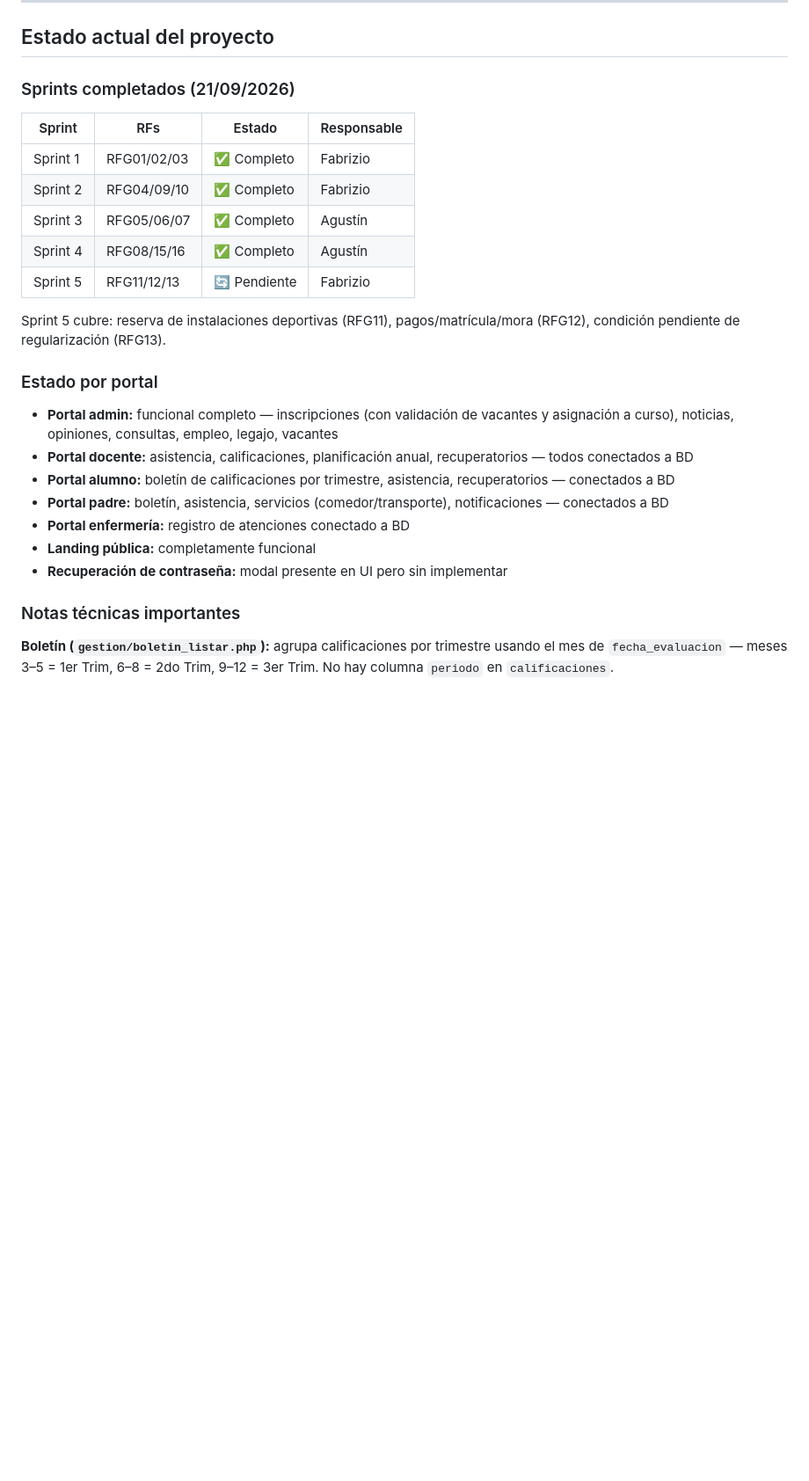
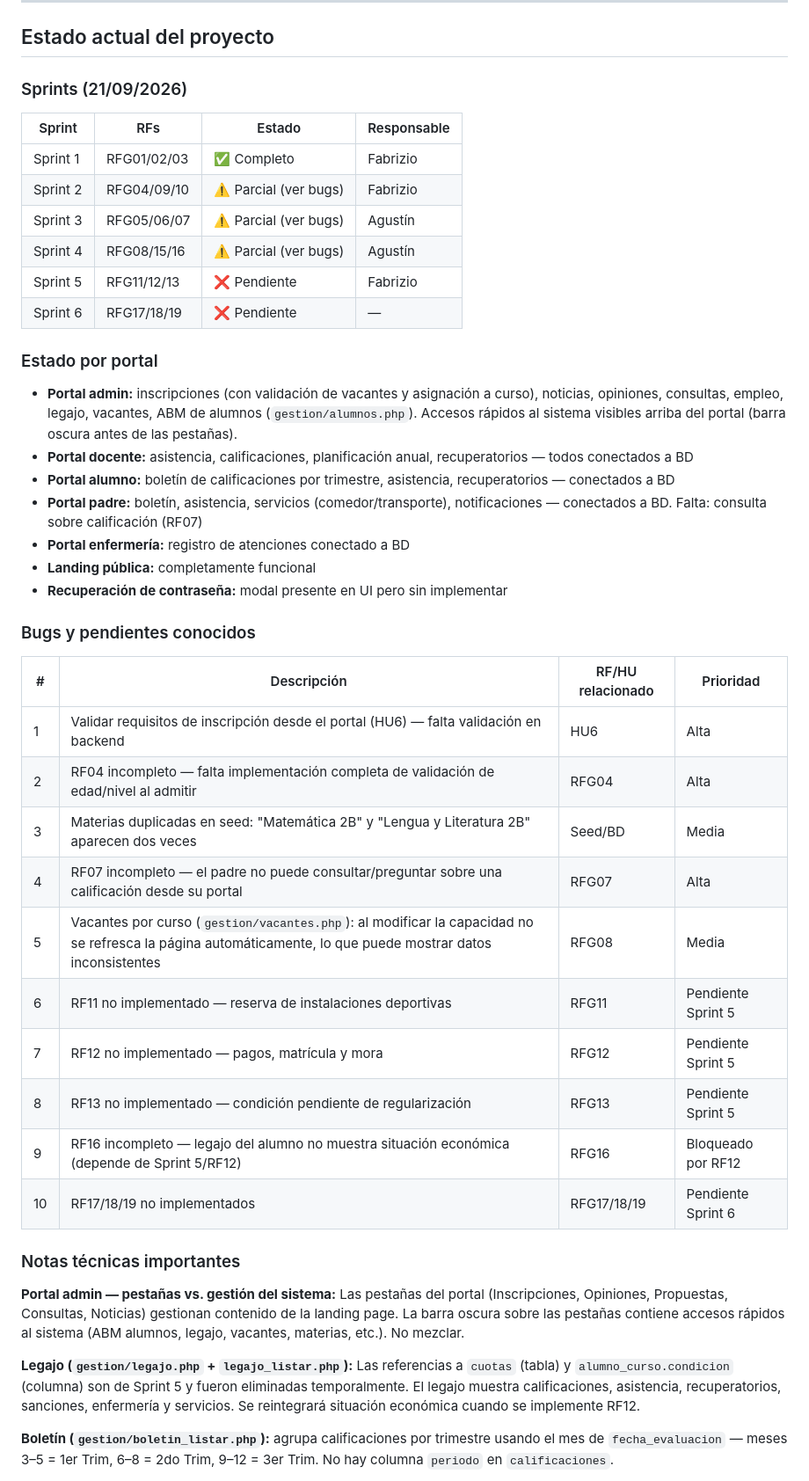
Before and after one commit to AgusValussi10/TP_FACULTAD, a Markdown page: 3ER CUATRIMESTRE/METODOLOGIA_DE_SISTEMAS_I/CLAUDE.md, the part around one of its changes. Shown at 88% size. Drawn GitHub-style; blank space fills up the shorter version.

Commit message:
docs: actualizar CLAUDE.md con nuevos archivos, estado real y bugs pendientes
- Agrega alumnos.php, alumno_guardar.php, alumno_eliminar.php, alumnos_listar.php
  a la estructura de archivos
- Actualiza tabla de sprints con estado parcial donde corresponde
- Agrega sección 'Bugs y pendientes conocidos' con 10 items (HU6, RF04, 07,
  08, 11, 12, 13, 16, 17/18/19 y duplicado de materias en seed)
- Agrega notas técnicas sobre separación pestañas/gestión y estado del legajo
- Actualiza descripción del portal admin con ABM alumnos y accesos rápidos

Co-Authored-By: Claude Sonnet 4.6 <noreply@anthropic.com>

```diff
--- a/3ER CUATRIMESTRE/METODOLOGIA_DE_SISTEMAS_I/CLAUDE.md
+++ b/3ER CUATRIMESTRE/METODOLOGIA_DE_SISTEMAS_I/CLAUDE.md
@@ -637,29 +641,47 @@ Footer bg:           #1e293b
 
 ## Estado actual del proyecto
 
-### Sprints completados (21/09/2026)
+### Sprints (21/09/2026)
 
 | Sprint | RFs | Estado | Responsable |
 |---|---|---|---|
 | Sprint 1 | RFG01/02/03 | ✅ Completo | Fabrizio |
-| Sprint 2 | RFG04/09/10 | ✅ Completo | Fabrizio |
-| Sprint 3 | RFG05/06/07 | ✅ Completo | Agustín |
-| Sprint 4 | RFG08/15/16 | ✅ Completo | Agustín |
-| Sprint 5 | RFG11/12/13 | 🔄 Pendiente | Fabrizio |
-
-Sprint 5 cubre: reserva de instalaciones deportivas (RFG11), pagos/matrícula/mora (RFG12), condición pendiente de regularización (RFG13).
+| Sprint 2 | RFG04/09/10 | ⚠️ Parcial (ver bugs) | Fabrizio |
+| Sprint 3 | RFG05/06/07 | ⚠️ Parcial (ver bugs) | Agustín |
+| Sprint 4 | RFG08/15/16 | ⚠️ Parcial (ver bugs) | Agustín |
+| Sprint 5 | RFG11/12/13 | ❌ Pendiente | Fabrizio |
+| Sprint 6 | RFG17/18/19 | ❌ Pendiente | — |
 
 ### Estado por portal
 
-- **Portal admin:** funcional completo — inscripciones (con validación de vacantes y asignación a curso), noticias, opiniones, consultas, empleo, legajo, vacantes
+- **Portal admin:** inscripciones (con validación de vacantes y asignación a curso), noticias, opiniones, consultas, empleo, legajo, vacantes, ABM de alumnos (`gestion/alumnos.php`). Accesos rápidos al sistema visibles arriba del portal (barra oscura antes de las pestañas).
 - **Portal docente:** asistencia, calificaciones, planificación anual, recuperatorios — todos conectados a BD
 - **Portal alumno:** boletín de calificaciones por trimestre, asistencia, recuperatorios — conectados a BD
-- **Portal padre:** boletín, asistencia, servicios (comedor/transporte), notificaciones — conectados a BD
+- **Portal padre:** boletín, asistencia, servicios (comedor/transporte), notificaciones — conectados a BD. Falta: consulta sobre calificación (RF07)
 - **Portal enfermería:** registro de atenciones conectado a BD
 - **Landing pública:** completamente funcional
 - **Recuperación de contraseña:** modal presente en UI pero sin implementar
 
+### Bugs y pendientes conocidos
+
+| # | Descripción | RF/HU relacionado | Prioridad |
+|---|---|---|---|
+| 1 | Validar requisitos de inscripción desde el portal (HU6) — falta validación en backend | HU6 | Alta |
+| 2 | RF04 incompleto — falta implementación completa de validación de edad/nivel al admitir | RFG04 | Alta |
+| 3 | Materias duplicadas en seed: "Matemática 2B" y "Lengua y Literatura 2B" aparecen dos veces | Seed/BD | Media |
+| 4 | RF07 incompleto — el padre no puede consultar/preguntar sobre una calificación desde su portal | RFG07 | Alta |
+| 5 | Vacantes por curso (`gestion/vacantes.php`): al modificar la capacidad no se refresca la página automáticamente, lo que puede mostrar datos inconsistentes | RFG08 | Media |
+| 6 | RF11 no implementado — reserva de instalaciones deportivas | RFG11 | Pendiente Sprint 5 |
+| 7 | RF12 no implementado — pagos, matrícula y mora | RFG12 | Pendiente Sprint 5 |
+| 8 | RF13 no implementado — condición pendiente de regularización | RFG13 | Pendiente Sprint 5 |
+| 9 | RF16 incompleto — legajo del alumno no muestra situación económica (depende de Sprint 5/RF12) | RFG16 | Bloqueado por RF12 |
+| 10 | RF17/18/19 no implementados | RFG17/18/19 | Pendiente Sprint 6 |
+
 ### Notas técnicas importantes
+
+**Portal admin — pestañas vs. gestión del sistema:** Las pestañas del portal (Inscripciones, Opiniones, Propuestas, Consultas, Noticias) gestionan contenido de la landing page. La barra oscura sobre las pestañas contiene accesos rápidos al sistema (ABM alumnos, legajo, vacantes, materias, etc.). No mezclar.
+
+**Legajo (`gestion/legajo.php` + `legajo_listar.php`):** Las referencias a `cuotas` (tabla) y `alumno_curso.condicion` (columna) son de Sprint 5 y fueron eliminadas temporalmente. El legajo muestra calificaciones, asistencia, recuperatorios, sanciones, enfermería y servicios. Se reintegrará situación económica cuando se implemente RF12.
 
 **Boletín (`gestion/boletin_listar.php`):** agrupa calificaciones por trimestre usando el mes de `fecha_evaluacion` — meses 3–5 = 1er Trim, 6–8 = 2do Trim, 9–12 = 3er Trim. No hay columna `periodo` en `calificaciones`.
 
```
Also changed, not shown: other parts of 3ER CUATRIMESTRE/METODOLOGIA_DE_SISTEMAS_I/CLAUDE.md (+6 -2 lines).
